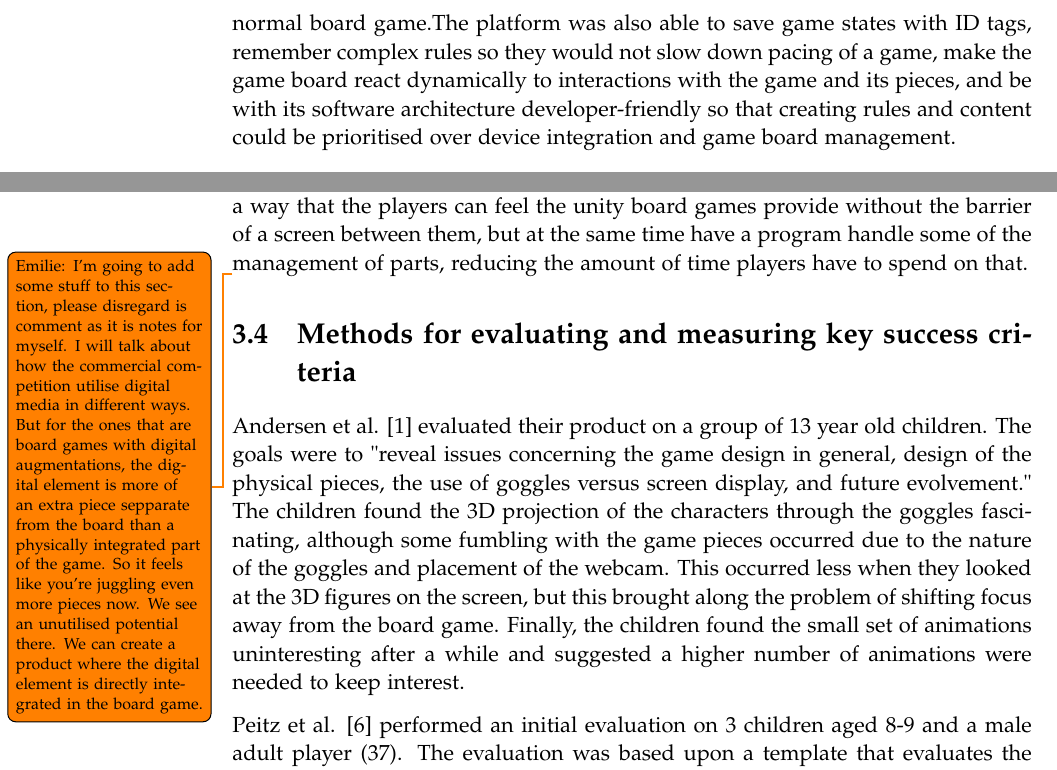
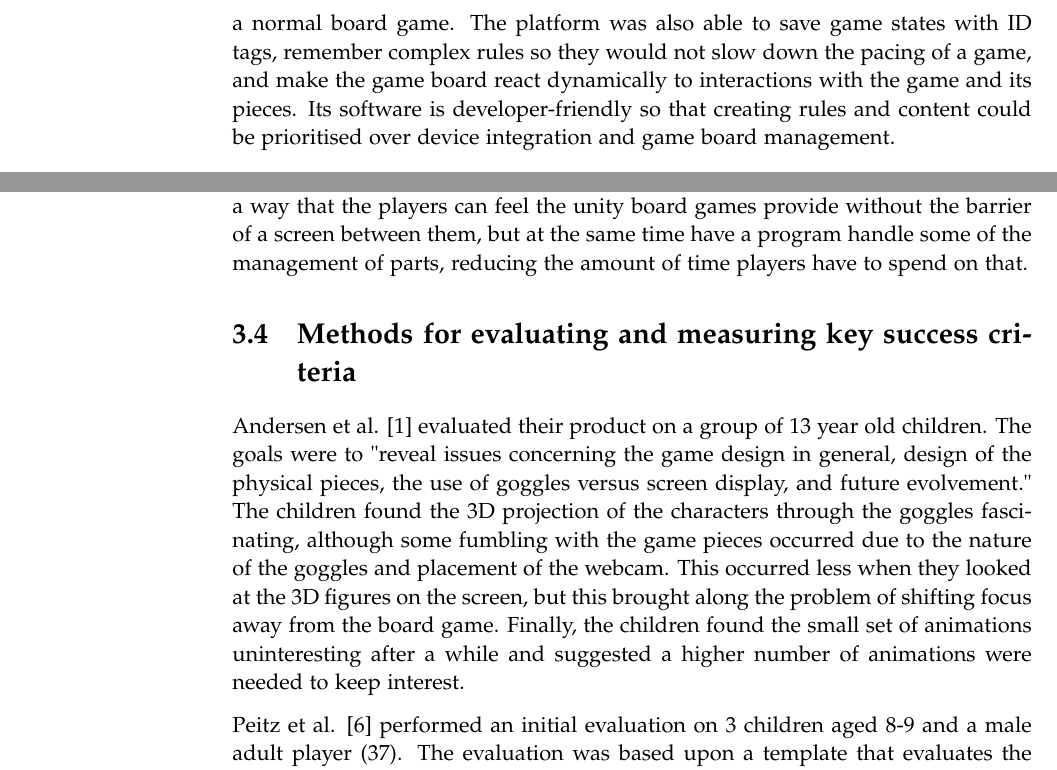
Before and after one commit to kaas-/mta15341-report, a LaTeX thesis (master.tex, which reads sections/BackgroundResearch.tex): two parts of pages 14 and 16 of 35, joined at a grey line, cut so that both start at the same text. Compiled offline with pdfLaTeX.

Commit message:
Corrected a few typos and rephrased a few things

```diff
--- a/sections/BackgroundResearch.tex
+++ b/sections/BackgroundResearch.tex
@@ -9,7 +9,7 @@ Andersen et al. \citep{andersen_designing_2004} created "BattleBoard3D", a board
 
 Peitz et al. \citep{peitzWizards2006} created "Wizard's Apprentice", a computer-augmented board game. The game includes two roles: wizard and apprentice. All players but one play as apprentices guided by the wizard who acts as a negotiator and motivator. The software is written in Java and has several play modes. The game uses Radio-Frequency Identification (RFID) hardware to detect at which physical point the players are in the game. It sends this information through antennas to a laptop close by. The laptop projects this information to a screen that displays relevant information on each player's turn. The game board can be seen in Figure \ref{fig:peitz}.
 
-Magerkurth et al.\citep{magStars} created "STARS", a ubiquitous computing platform for computer augmented tabletop games. This platform includes devices as a game table, a wall display, PDAs and audio devices. The purpose of this platform was to provide features that went beyong what normal board games was capable of, while still maintaining the experience of the players interacting as they would with a normal board game.The platform was also able to save game states with ID tags, remember complex rules so they would not slow down pacing of a game, make  the game board react dynamically to interactions with the game and its pieces, and be with its software architecture developer-friendly so that creating rules and content could be prioritised over device integration and game board management.
+Magerkurth et al. \citep{magStars} created "STARS", a ubiquitous computing platform for computer augmented tabletop games. This platform includes devices such as a game table, a wall display, PDAs, and audio devices. The purpose of this platform was to provide features that went beyond what normal board games are capable of, while still maintaining the experience of the players interacting as they would with a normal board game. The platform was also able to save game states with ID tags, remember complex rules so they would not slow down the pacing of a game, and make the game board react dynamically to interactions with the game and its pieces. Its software is developer-friendly so that creating rules and content could be prioritised over device integration and game board management.
 
 \begin{figure}[!h]
 \centering
@@ -34,8 +34,6 @@ In \citep{peitzWizards2006}, Peitz et al. built a board together with RFID anten
 
 As for the commercial competition, the solutions utilise digital media to varying degrees, in some cases combining these elements with traditional board game elements such as a board or cards, bringing in the aforementioned feeling of togetherness identified by Peitz et al. However, in these multi-media solutions, the digital aspects are not integrated physically into the game, but rather exist as additional, separate 'piece' of the game in the form of a phone, tablet for personal computer. There is an unutilised potential in combining digital and physical elements in such a way that the players can feel the unity board games provide without the barrier of a screen between them, but at the same time have a program handle some of the management of parts, reducing the amount of time players have to spend on that.
 
-\todo{Emilie: I'm going to add some stuff to this section, please disregard is comment as it is notes for myself. I will talk about how the commercial competition utilise digital media in different ways. But for the ones that are board games with digital augmentations, the digital element is more of an extra piece sepparate from the board than a physically integrated part of the game. So it feels like you're juggling even more pieces now. We see an unutilised potential there. We can create a product where the digital element is directly integrated in the board game.}
-
 \section{Methods for evaluating and measuring key success criteria}
 Andersen et al. \citep{andersen_designing_2004} evaluated their product on a group of 13 year old children. The goals were to "reveal issues concerning the game design in general, design of the physical pieces, the use of goggles versus screen display, and future evolvement." The children found the 3D projection of the characters through the goggles fascinating, although some fumbling with the game pieces occurred due to the nature of the goggles and placement of the webcam. This occurred less when they looked at the 3D figures on the screen, but this brought along the problem of shifting focus away from the board game.
 Finally, the children found the small set of animations uninteresting after a while and suggested a higher number of animations were needed to keep interest.
```
